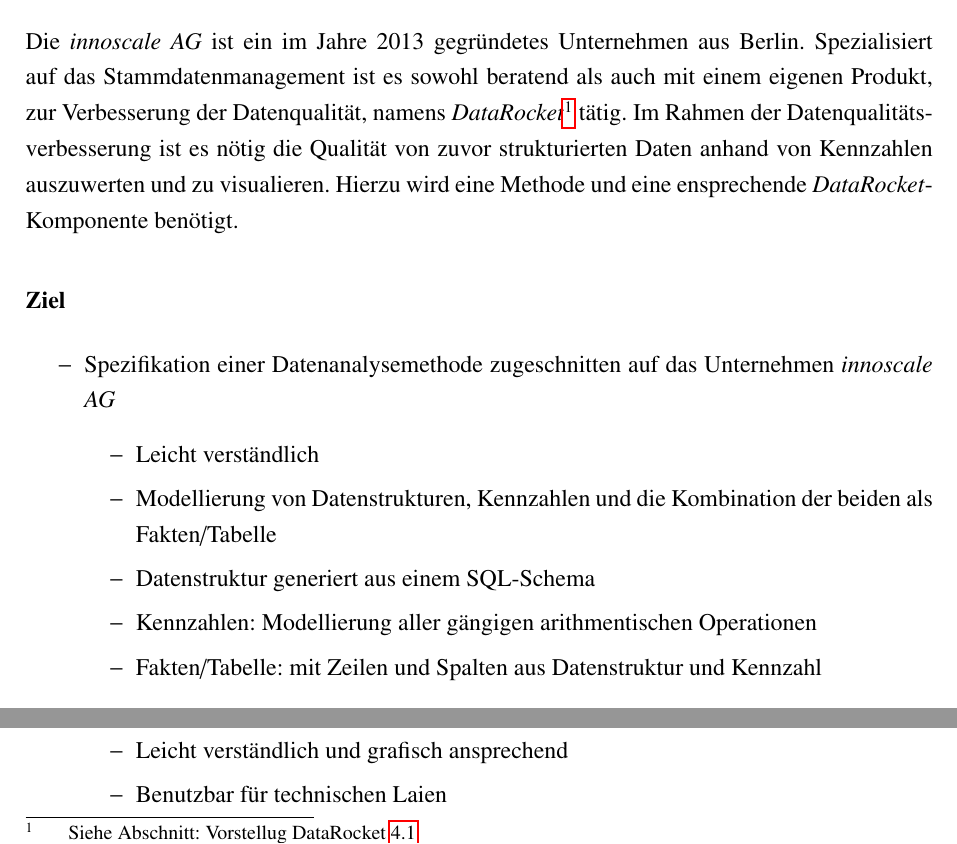
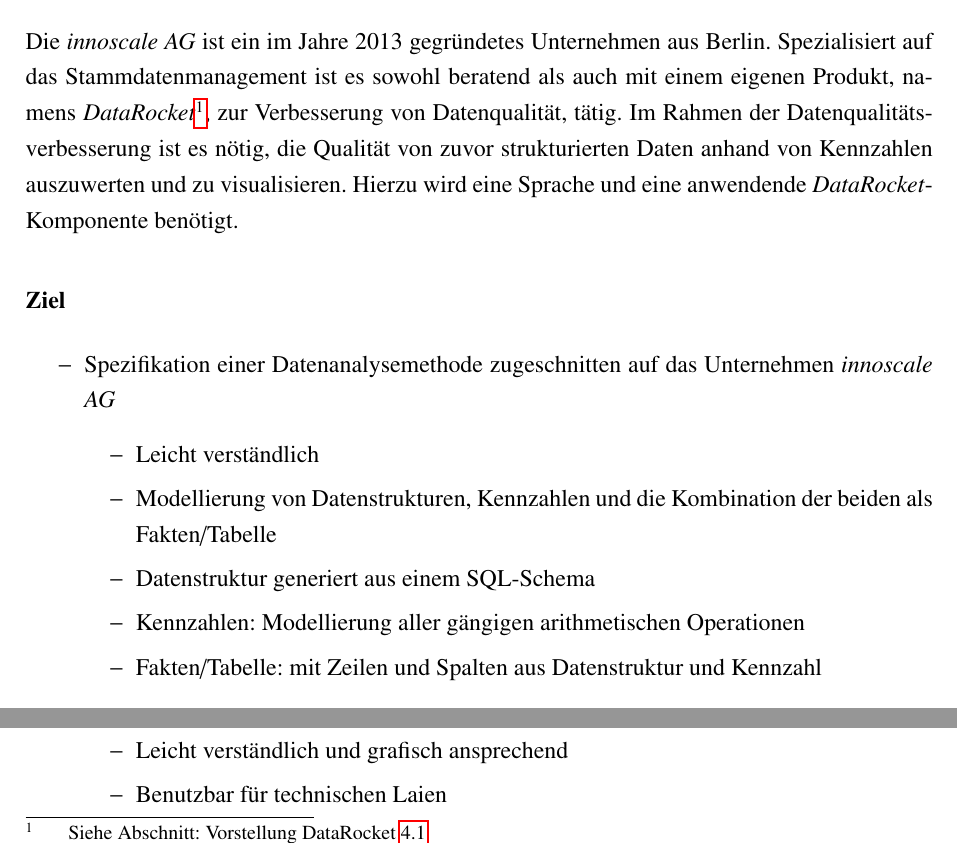
Before and after one commit to mxinden/bachelor_thesis, a LaTeX thesis (main.tex): two parts of page 7 of 21, joined at a grey line, cut so that both start at the same text. Compiled offline with pdfLaTeX.

Commit message:
Fix typos

```diff
--- a/main.tex
+++ b/main.tex
@@ -118,12 +118,12 @@
 
   Die \textit{innoscale AG} ist ein im Jahre 2013 gegründetes Unternehmen aus
   Berlin.  Spezialisiert auf das Stammdatenmanagement ist es sowohl beratend
-  als auch mit einem eigenen Produkt, zur Verbesserung der Datenqualität, namens
-  \textit{DataRocket}\footnote{Siehe Abschnitt: Vorstellug
-  DataRocket~\ref{sec:Vorstellung-DataRocket}} tätig. Im Rahmen der
-  Datenqualitätsverbesserung ist es nötig die Qualität von zuvor strukturierten
-  Daten anhand von Kennzahlen auszuwerten und zu visualieren. Hierzu wird eine
-  Methode und eine ensprechende \textit{DataRocket}-Komponente benötigt.
+  als auch mit einem eigenen Produkt, namens \textit{DataRocket}\footnote{Siehe
+  Abschnitt: Vorstellung DataRocket~\ref{sec:Vorstellung-DataRocket}}, zur
+  Verbesserung von Datenqualität, tätig. Im Rahmen der
+  Datenqualitätsverbesserung ist es nötig, die Qualität von zuvor strukturierten
+  Daten anhand von Kennzahlen auszuwerten und zu visualisieren. Hierzu wird eine
+  Sprache und eine anwendende \textit{DataRocket}-Komponente benötigt.
 
   \paragraph{Ziel}
   \begin{itemize}
@@ -134,7 +134,7 @@
         \item Modellierung von Datenstrukturen, Kennzahlen und die Kombination der
           beiden als Fakten/Tabelle
         \item Datenstruktur generiert aus einem SQL-Schema
-        \item Kennzahlen: Modellierung aller gängigen arithmentischen Operationen
+        \item Kennzahlen: Modellierung aller gängigen arithmetischen Operationen
         \item Fakten/Tabelle: mit Zeilen und Spalten aus Datenstruktur und Kennzahl
       \end{itemize}
     \item DataRocket-Komponente zur Konzeption von Datenauswertungen
```
Also changed, not shown: main.tex (18 more changed lines).
